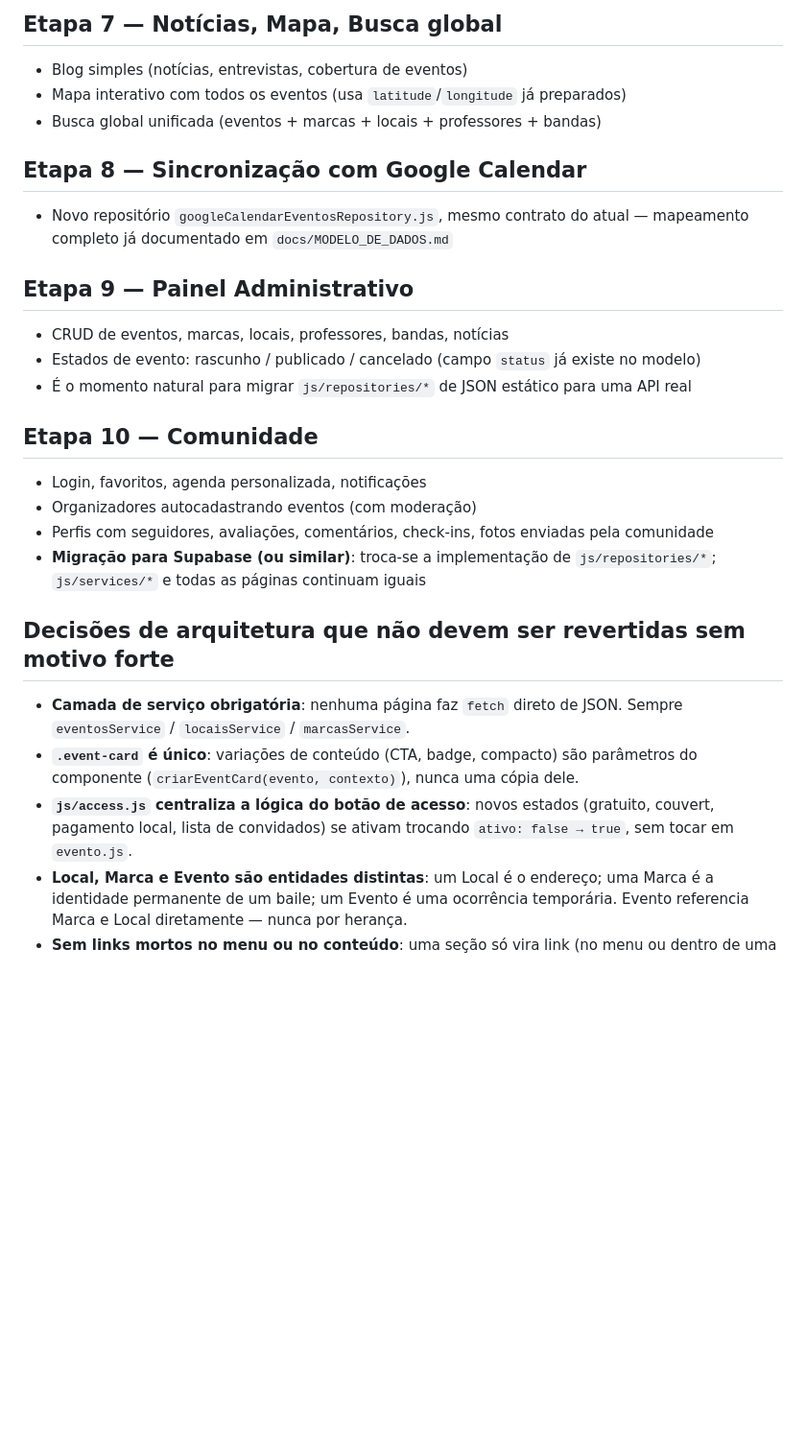
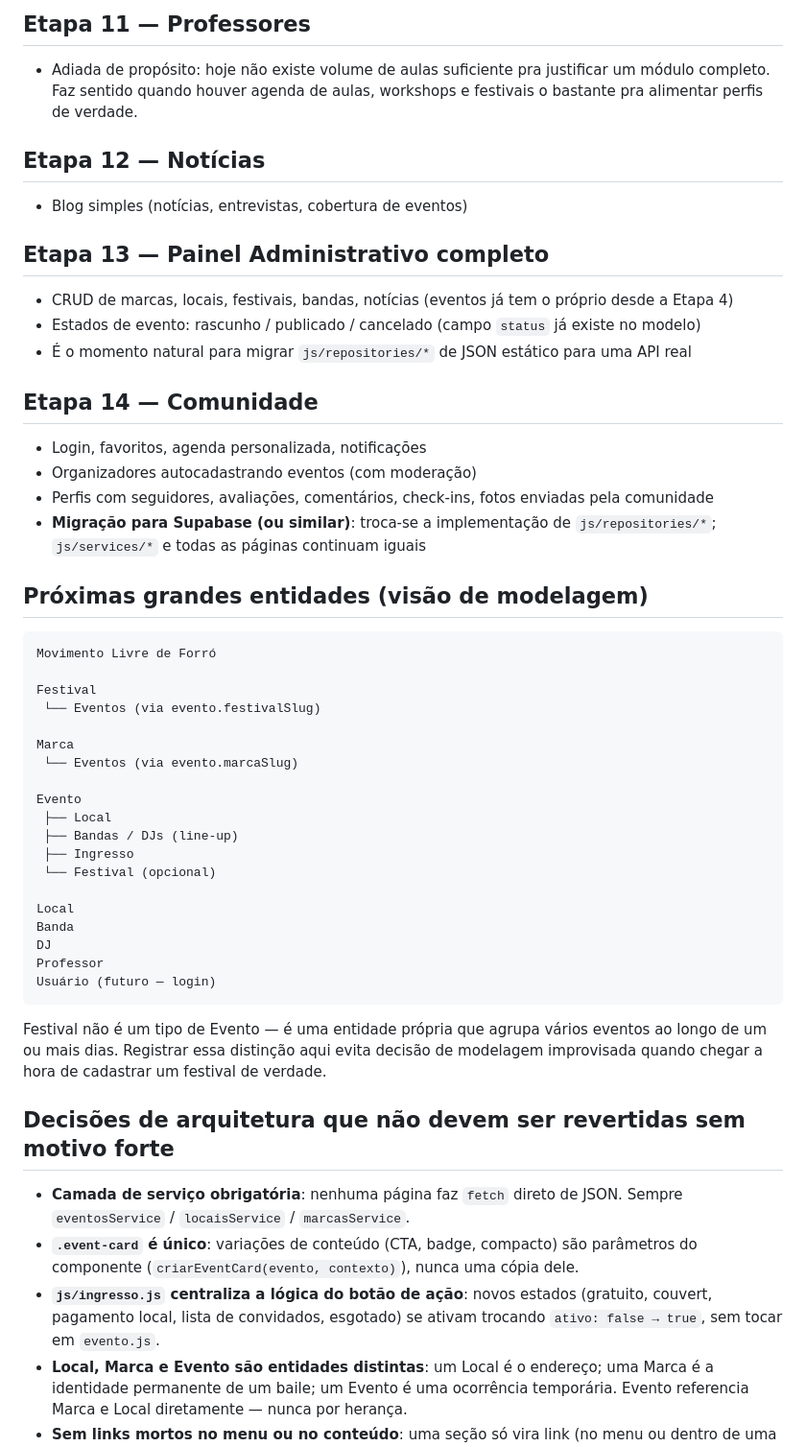
Before and after one commit to Thiagotatagiba/MovimentoLivreDeForro, a Markdown page: ROADMAP.md, the part around one of its changes. Shown at 96% size. Rendered like a GitHub page; blank space fills up the shorter version.

Commit message:
Roadmap: Implementing a new design system for the web application

````diff
--- a/ROADMAP.md
+++ b/ROADMAP.md
@@ -189,31 +244,58 @@ reais que só se veem fora do ambiente de desenvolvimento:
 
-## Etapa 7 — Notícias, Mapa, Busca global
+## Etapa 11 — Professores
+
+- Adiada de propósito: hoje não existe volume de aulas suficiente pra justificar um módulo completo. Faz sentido quando houver agenda de aulas, workshops e festivais o bastante pra alimentar perfis de verdade.
+
+## Etapa 12 — Notícias
 
 - Blog simples (notícias, entrevistas, cobertura de eventos)
-- Mapa interativo com todos os eventos (usa `latitude`/`longitude` já preparados)
-- Busca global unificada (eventos + marcas + locais + professores + bandas)
 
-## Etapa 8 — Sincronização com Google Calendar
+## Etapa 13 — Painel Administrativo completo
 
-- Novo repositório `googleCalendarEventosRepository.js`, mesmo contrato do atual — mapeamento completo já documentado em `docs/MODELO_DE_DADOS.md`
-
-## Etapa 9 — Painel Administrativo
-
-- CRUD de eventos, marcas, locais, professores, bandas, notícias
+- CRUD de marcas, locais, festivais, bandas, notícias (eventos já tem o próprio desde a Etapa 4)
 - Estados de evento: rascunho / publicado / cancelado (campo `status` já existe no modelo)
 - É o momento natural para migrar `js/repositories/*` de JSON estático para uma API real
 
-## Etapa 10 — Comunidade
+## Etapa 14 — Comunidade
 
 - Login, favoritos, agenda personalizada, notificações
 - Organizadores autocadastrando eventos (com moderação)
 - Perfis com seguidores, avaliações, comentários, check-ins, fotos enviadas pela comunidade
 - **Migração para Supabase (ou similar)**: troca-se a implementação de `js/repositories/*`; `js/services/*` e todas as páginas continuam iguais
 
+## Próximas grandes entidades (visão de modelagem)
+
+```
+Movimento Livre de Forró
+
+Festival
+ └── Eventos (via evento.festivalSlug)
+
+Marca
+ └── Eventos (via evento.marcaSlug)
+
+Evento
+ ├── Local
+ ├── Bandas / DJs (line-up)
+ ├── Ingresso
+ └── Festival (opcional)
+
+Local
+Banda
+DJ
+Professor
+Usuário (futuro — login)
+```
+
+Festival não é um tipo de Evento — é uma entidade própria que agrupa vários
+eventos ao longo de um ou mais dias. Registrar essa distinção aqui evita
+decisão de modelagem improvisada quando chegar a hora de cadastrar um
+festival de verdade.
+
 ## Decisões de arquitetura que não devem ser revertidas sem motivo forte
 
 - **Camada de serviço obrigatória**: nenhuma página faz `fetch` direto de JSON. Sempre `eventosService` / `locaisService` / `marcasService`.
 - **`.event-card` é único**: variações de conteúdo (CTA, badge, compacto) são parâmetros do componente (`criarEventCard(evento, contexto)`), nunca uma cópia dele.
-- **`js/access.js` centraliza a lógica do botão de acesso**: novos estados (gratuito, couvert, pagamento local, lista de convidados) se ativam trocando `ativo: false → true`, sem tocar em `evento.js`.
+- **`js/ingresso.js` centraliza a lógica do botão de ação**: novos estados (gratuito, couvert, pagamento local, lista de convidados, esgotado) se ativam trocando `ativo: false → true`, sem tocar em `evento.js`.
 - **Local, Marca e Evento são entidades distintas**: um Local é o endereço; uma Marca é a identidade permanente de um baile; um Evento é uma ocorrência temporária. Evento referencia Marca e Local diretamente — nunca por herança.
 - **Sem links mortos no menu ou no conteúdo**: uma seção só vira link (no menu ou dentro de uma página) quando a página de destino existir de fato. Até lá, mostra-se como texto simples.
````
Also changed, not shown: other parts of ROADMAP.md (+66 -11 lines).
